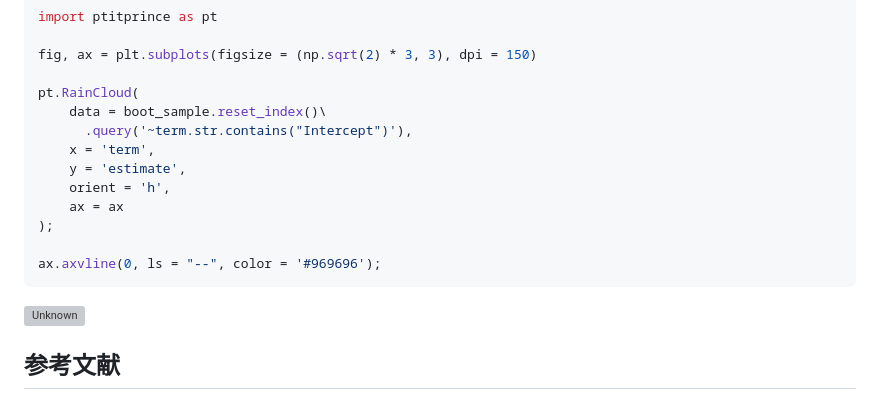
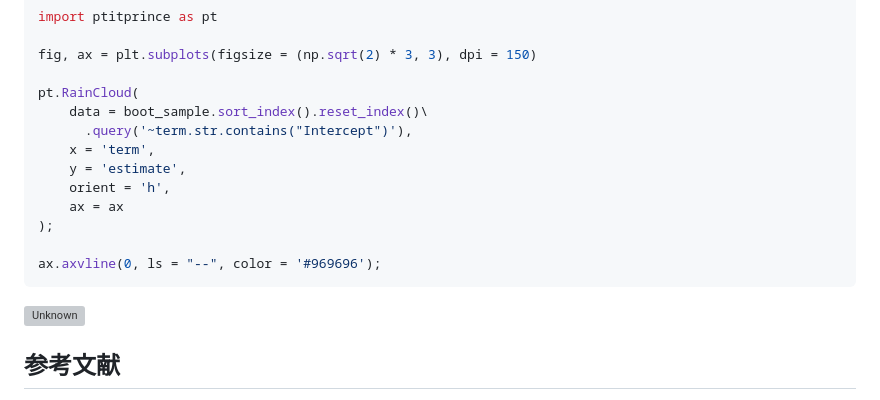
Before and after one commit to Hirototensho/Py4Stats, a Markdown page: articles/scaling_up_regression.md, the part around the change printed below. GitHub-like rendering; grey boxes are pictures that could not be loaded.

```diff
--- a/articles/scaling_up_regression.md
+++ b/articles/scaling_up_regression.md
@@ -184,7 +184,7 @@ import ptitprince as pt
 fig, ax = plt.subplots(figsize = (np.sqrt(2) * 3, 3), dpi = 150)
 
 pt.RainCloud(
-    data = boot_sample.reset_index()\
+    data = boot_sample.sort_index().reset_index()\
       .query('~term.str.contains("Intercept")'),
     x = 'term',
     y = 'estimate',
```
Also changed, not shown: other parts of articles/scaling_up_regression.md (+1 -1 lines).
